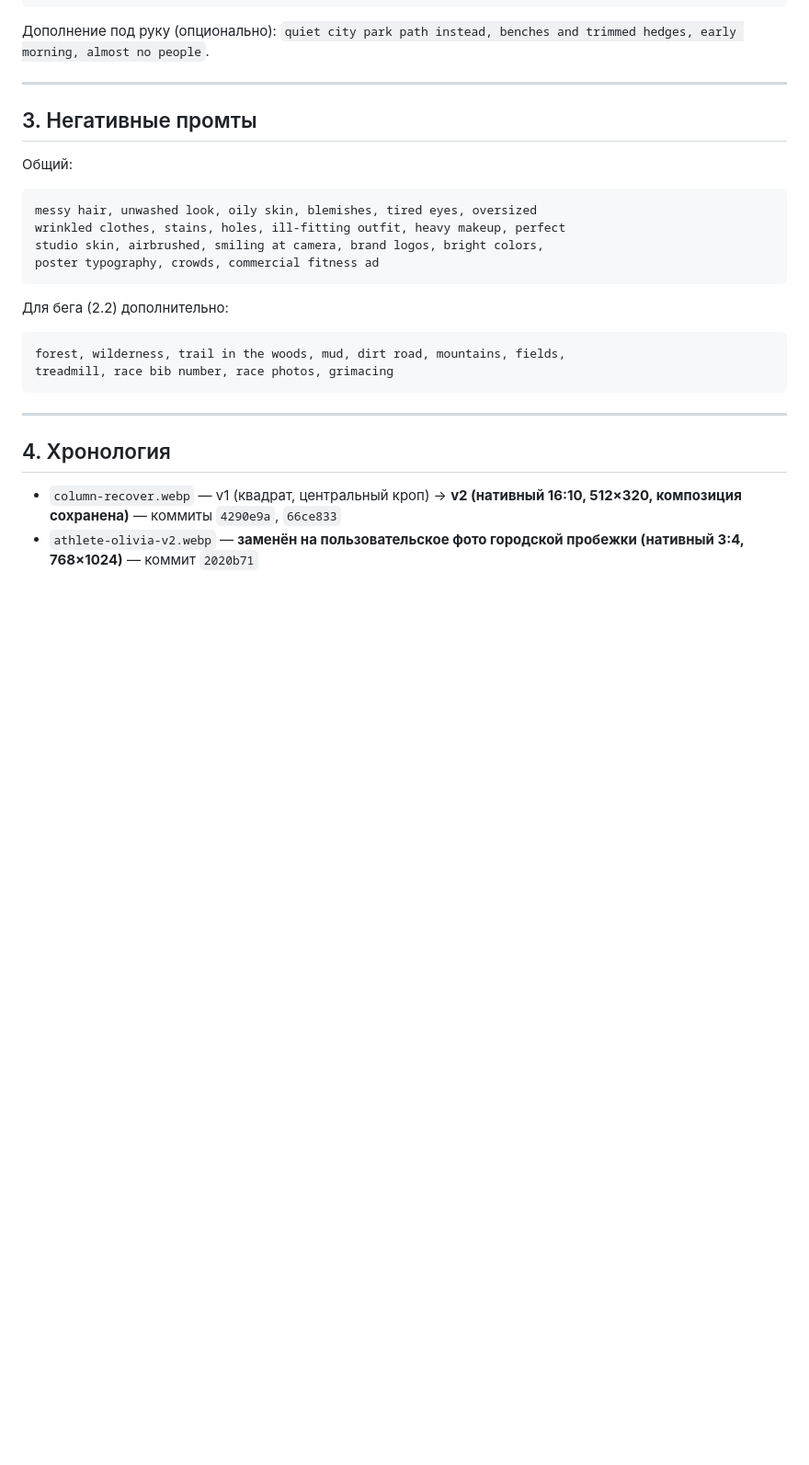
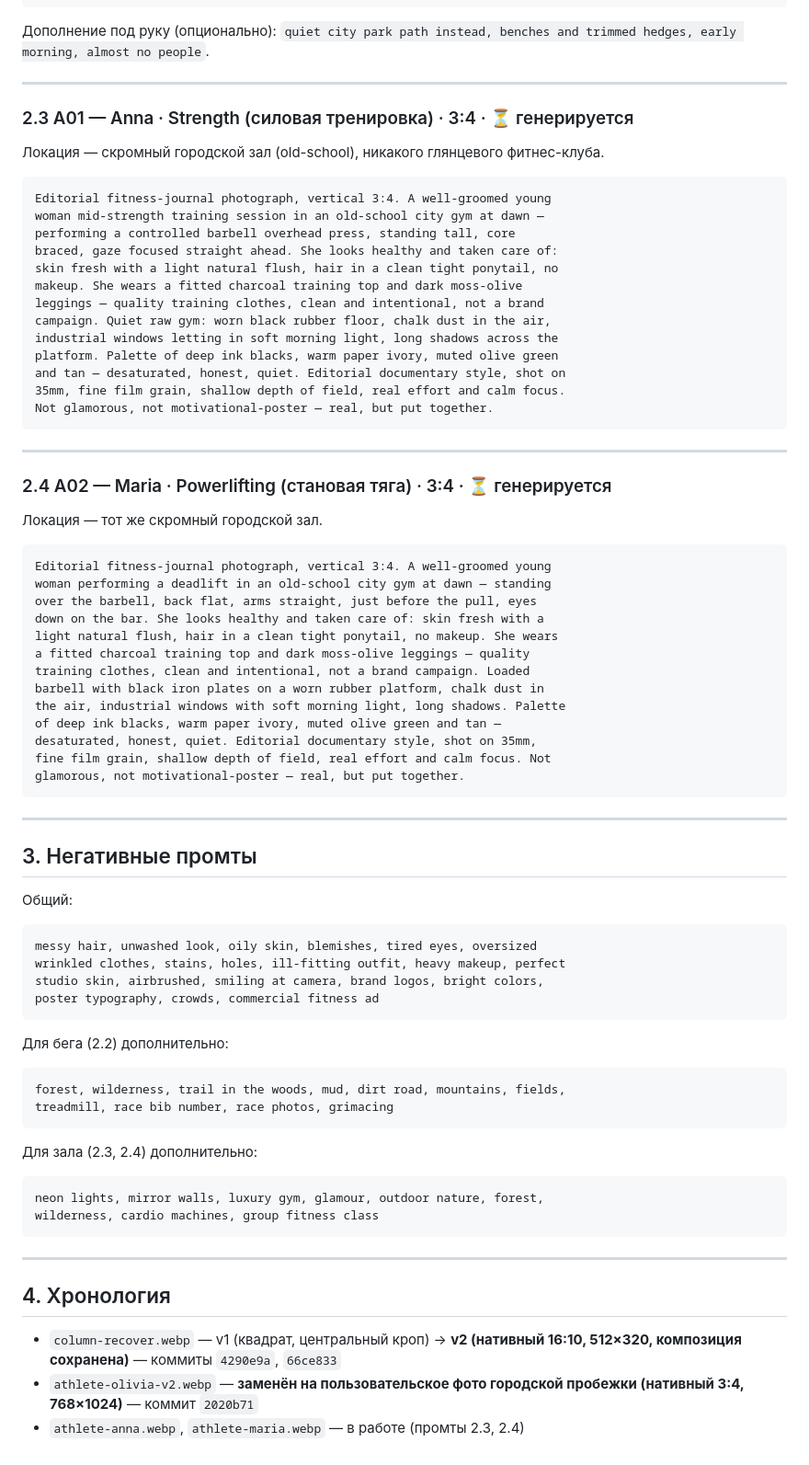
Before and after one commit to bestdeejay-design/ishotgirls, a Markdown page: IMAGE_PROMPTS.md, the part around the change. Shown at 92% size. Drawn GitHub-style; blank space fills up the shorter version.

Commit message:
docs: add prompts for A01 Anna (strength) and A02 Maria (powerlifting)

````diff
--- a/IMAGE_PROMPTS.md
+++ b/IMAGE_PROMPTS.md
@@ -92,6 +92,51 @@ and trimmed hedges, early morning, almost no people`.
 
 ---
 
+### 2.3 A01 — Anna · Strength (силовая тренировка) · 3:4 · ⏳ генерируется
+
+Локация — скромный городской зал (old-school), никакого глянцевого
+фитнес-клуба.
+
+```
+Editorial fitness-journal photograph, vertical 3:4. A well-groomed young
+woman mid-strength training session in an old-school city gym at dawn —
+performing a controlled barbell overhead press, standing tall, core
+braced, gaze focused straight ahead. She looks healthy and taken care of:
+skin fresh with a light natural flush, hair in a clean tight ponytail, no
+makeup. She wears a fitted charcoal training top and dark moss-olive
+leggings — quality training clothes, clean and intentional, not a brand
+campaign. Quiet raw gym: worn black rubber floor, chalk dust in the air,
+industrial windows letting in soft morning light, long shadows across the
+platform. Palette of deep ink blacks, warm paper ivory, muted olive green
+and tan — desaturated, honest, quiet. Editorial documentary style, shot on
+35mm, fine film grain, shallow depth of field, real effort and calm focus.
+Not glamorous, not motivational-poster — real, but put together.
+```
+
+---
+
+### 2.4 A02 — Maria · Powerlifting (становая тяга) · 3:4 · ⏳ генерируется
+
+Локация — тот же скромный городской зал.
+
+```
+Editorial fitness-journal photograph, vertical 3:4. A well-groomed young
+woman performing a deadlift in an old-school city gym at dawn — standing
+over the barbell, back flat, arms straight, just before the pull, eyes
+down on the bar. She looks healthy and taken care of: skin fresh with a
+light natural flush, hair in a clean tight ponytail, no makeup. She wears
+a fitted charcoal training top and dark moss-olive leggings — quality
+training clothes, clean and intentional, not a brand campaign. Loaded
+barbell with black iron plates on a worn rubber platform, chalk dust in
+the air, industrial windows with soft morning light, long shadows. Palette
+of deep ink blacks, warm paper ivory, muted olive green and tan —
+desaturated, honest, quiet. Editorial documentary style, shot on 35mm,
+fine film grain, shallow depth of field, real effort and calm focus. Not
+glamorous, not motivational-poster — real, but put together.
+```
+
+---
+
 ## 3. Негативные промты
 
 Общий:
@@ -108,6 +153,12 @@ forest, wilderness, trail in the woods, mud, dirt road, mountains, fields,
 treadmill, race bib number, race photos, grimacing
 ```
 
+Для зала (2.3, 2.4) дополнительно:
+```
+neon lights, mirror walls, luxury gym, glamour, outdoor nature, forest,
+wilderness, cardio machines, group fitness class
+```
+
 ---
 
 ## 4. Хронология
@@ -116,3 +167,4 @@ treadmill, race bib number, race photos, grimacing
   512×320, композиция сохранена)** — коммиты `4290e9a`, `66ce833`
 - `athlete-olivia-v2.webp` — **заменён на пользовательское фото городской
   пробежки (нативный 3:4, 768×1024)** — коммит `2020b71`
+- `athlete-anna.webp`, `athlete-maria.webp` — в работе (промты 2.3, 2.4)
````
